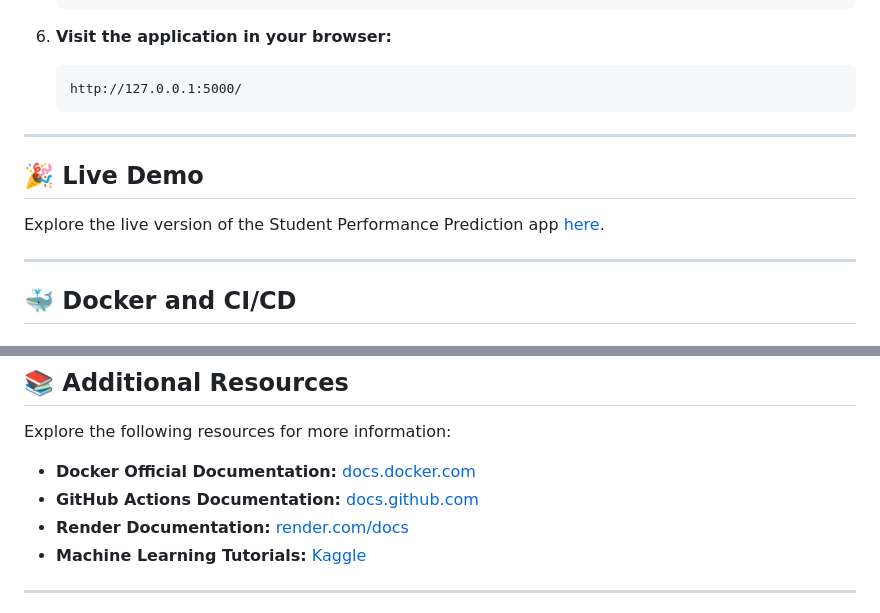
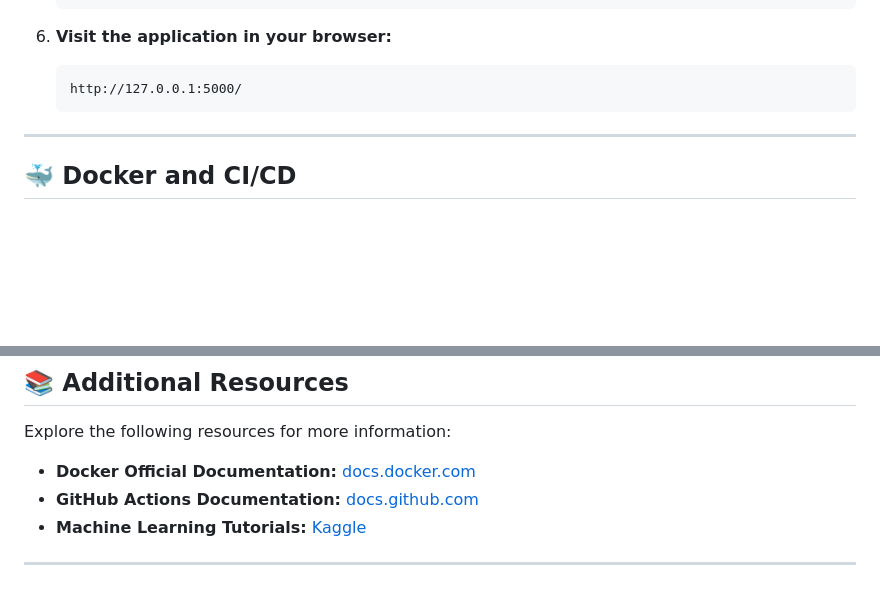
Before and after one commit to Md-Emon-Hasan/ML-Project-Student-Performance-Prediction-using-Docker-and-CI-CD-Pipeline, a Markdown page: README.md, 2 parts joined by grey strips. Drawn GitHub-style; blank space fills up the shorter version.

```diff
--- a/README.md
+++ b/README.md
@@ -86,12 +83,6 @@ To start with this project, follow these instructions:
 
 ---
 
-## 🎉 Live Demo
-
-Explore the live version of the Student Performance Prediction app [here](https://ml-project-student-performance-prediction.onrender.com).
-
----
-
 ## 🐳 Docker and CI/CD
 
 ### Docker
@@ -220,7 +194,6 @@ Explore the following resources for more information:
 
 - **Docker Official Documentation:** [docs.docker.com](https://docs.docker.com/)
 - **GitHub Actions Documentation:** [docs.github.com](https://docs.github.com/en/actions)
-- **Render Documentation:** [render.com/docs](https://render.com/docs)
 - **Machine Learning Tutorials:** [Kaggle](https://www.kaggle.com/learn/overview)
 
 ---
```
Also changed, not shown: other parts of README.md (+2 -22 lines).
